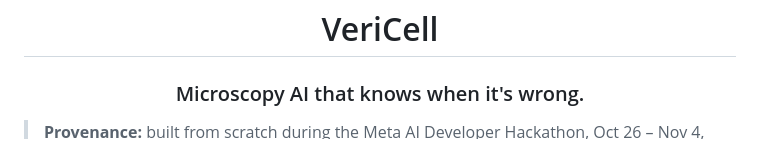
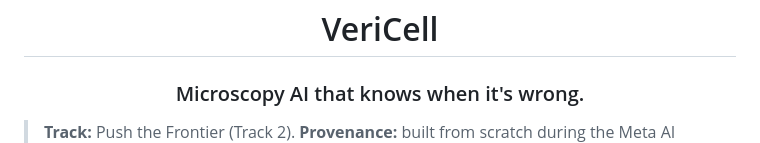
Before and after one commit to dawarepranav/VeriCell, a Markdown page: README.md, the part around the change. Rendered like a GitHub page.

Commit message:
README: state the hackathon track up front
Co-Authored-By: Claude Opus 5.5 <noreply@anthropic.com>

```diff
--- a/README.md
+++ b/README.md
@@ -8,6 +8,7 @@
 
 </div>
 
+> **Track:** Push the Frontier (Track 2).
 > **Provenance:** built from scratch during the Meta AI Developer Hackathon, Oct 26 – Nov 4, 2026; nothing pre-existing.
 > **Runtime Meta stack:** Muse Spark 1.3 · SAM 3.1 · Muse Voice Transcribe · Muse Spark Open (16/16 plans on open weights) · Muse Glimmer 30B (fine-tune experiment).
 > **Bonus categories:** Best Agentic Use-Case · Best Build on Meta Open Weight Models.
```
